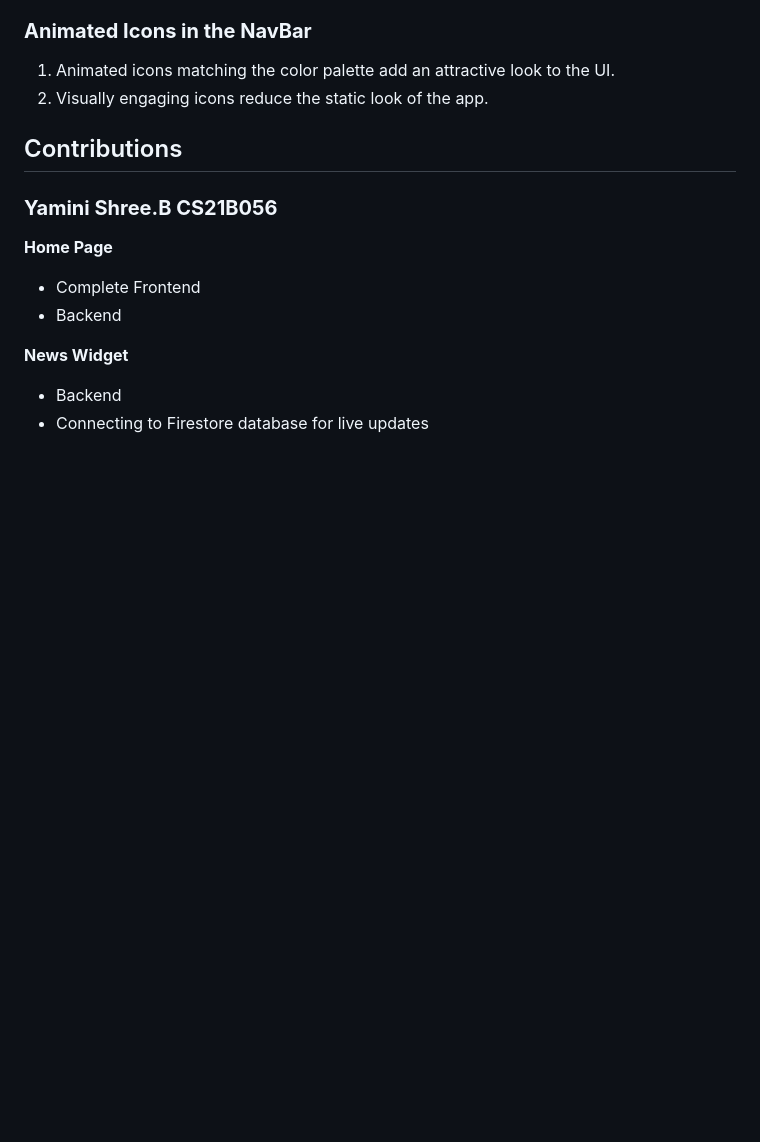
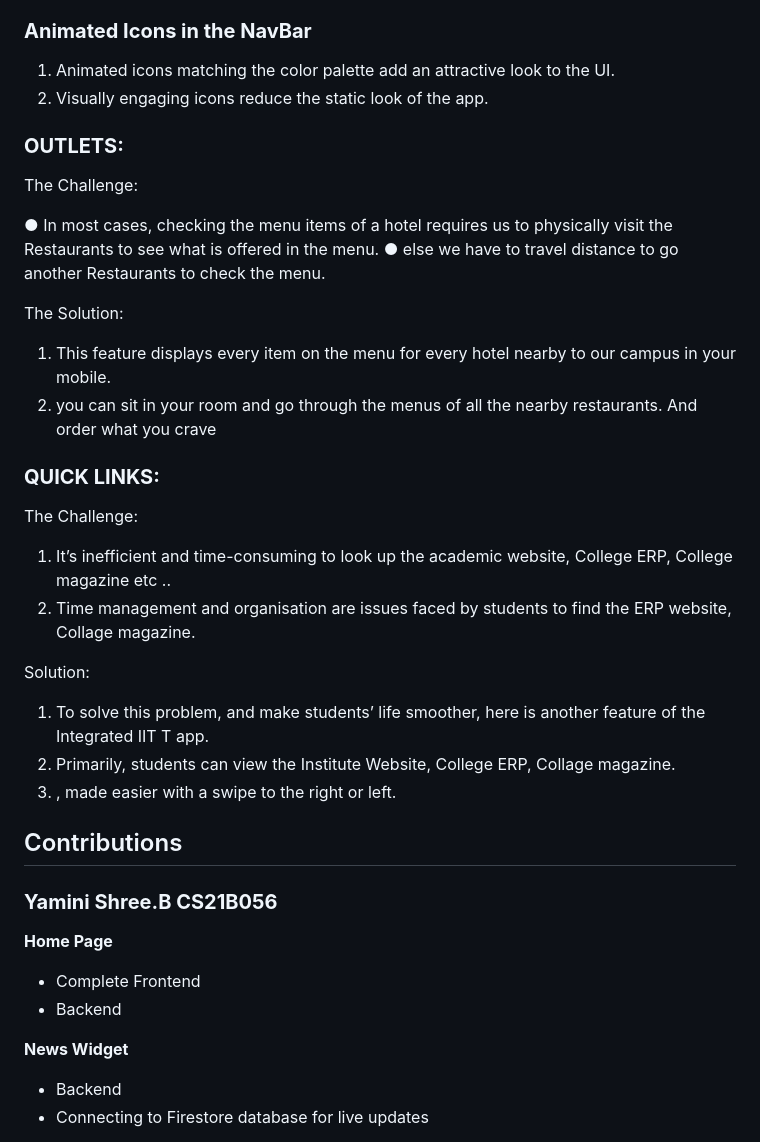
Before and after one commit to Jai-Pradeep/iittp-integrated, a Markdown page: README.md, the part around the change printed below. GitHub-like rendering; blank space fills up the shorter version.

```diff
--- a/README.md
+++ b/README.md
@@ -136,6 +136,33 @@ A little credit for the developers :)
 1. Animated icons matching the color palette add an attractive look to the UI.
 2. Visually engaging icons reduce the static look of the app.
 
+ ###  **OUTLETS:**
+
+The Challenge:
+
+●	In most cases, checking the menu items of a hotel requires us to physically visit the Restaurants to see what is offered in the menu.
+●	else we have to travel distance to go another Restaurants to check the menu.
+
+The Solution:
+
+1.	This feature displays every item on the menu for every hotel nearby to our campus  in your mobile.
+2.	you can sit in your room and go through the menus of all the nearby restaurants. And order what you crave
+
+ ###  **QUICK LINKS:**
+
+The Challenge:
+
+1)	 It’s inefficient and time-consuming to look up the academic website, College ERP, College magazine etc ..
+2)	Time management and organisation are issues faced by students to find the ERP website, Collage magazine.
+
+ Solution:
+
+1.	To solve this problem, and make students’ life smoother, here is another feature of the Integrated IIT T app.
+2.	Primarily, students can view the Institute Website, College ERP, Collage magazine.
+3.	, made easier with a swipe to the right or left.
+
+
+
 ## Contributions
 
 ### **Yamini Shree.B  CS21B056**
```
Also changed, not shown: other parts of README.md (+25 -0 lines).
